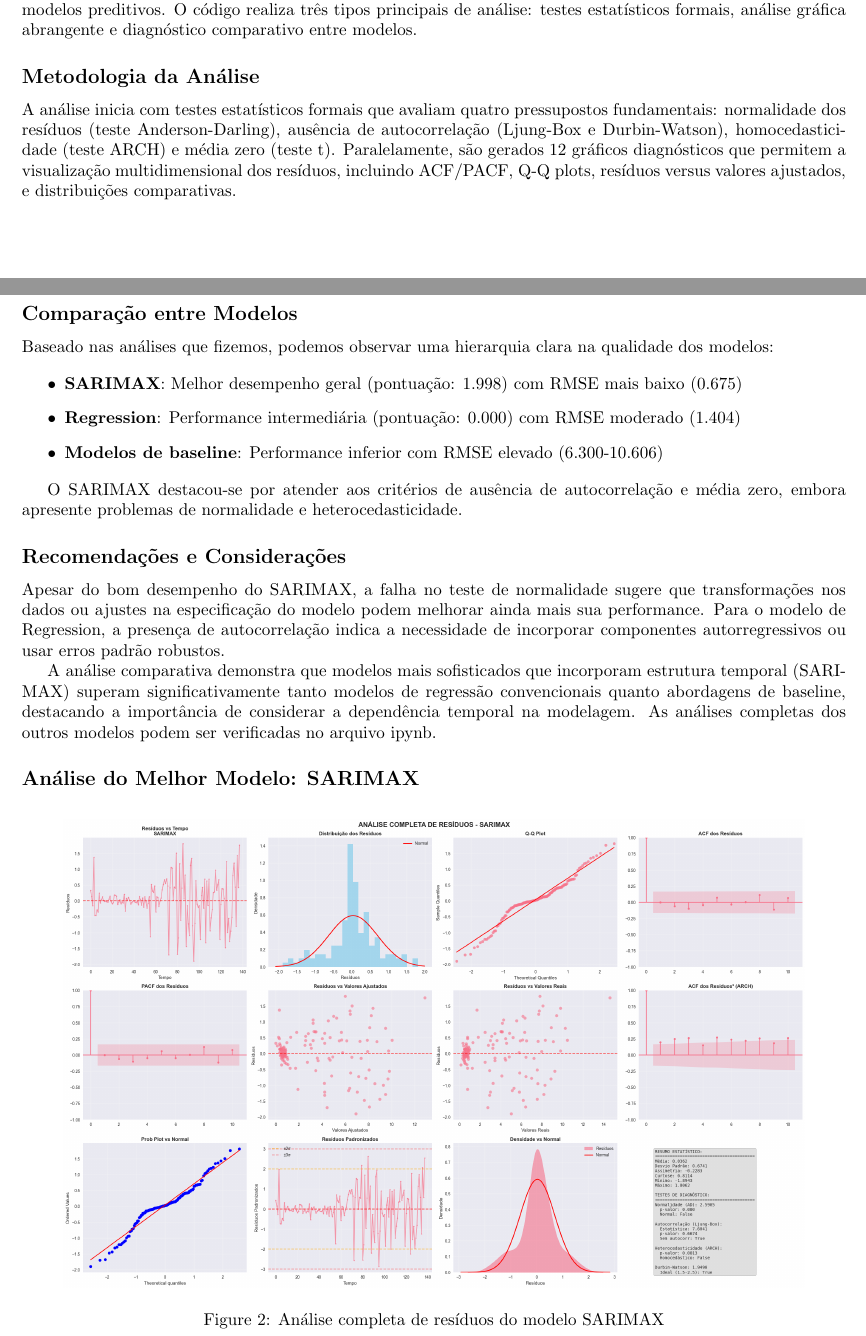
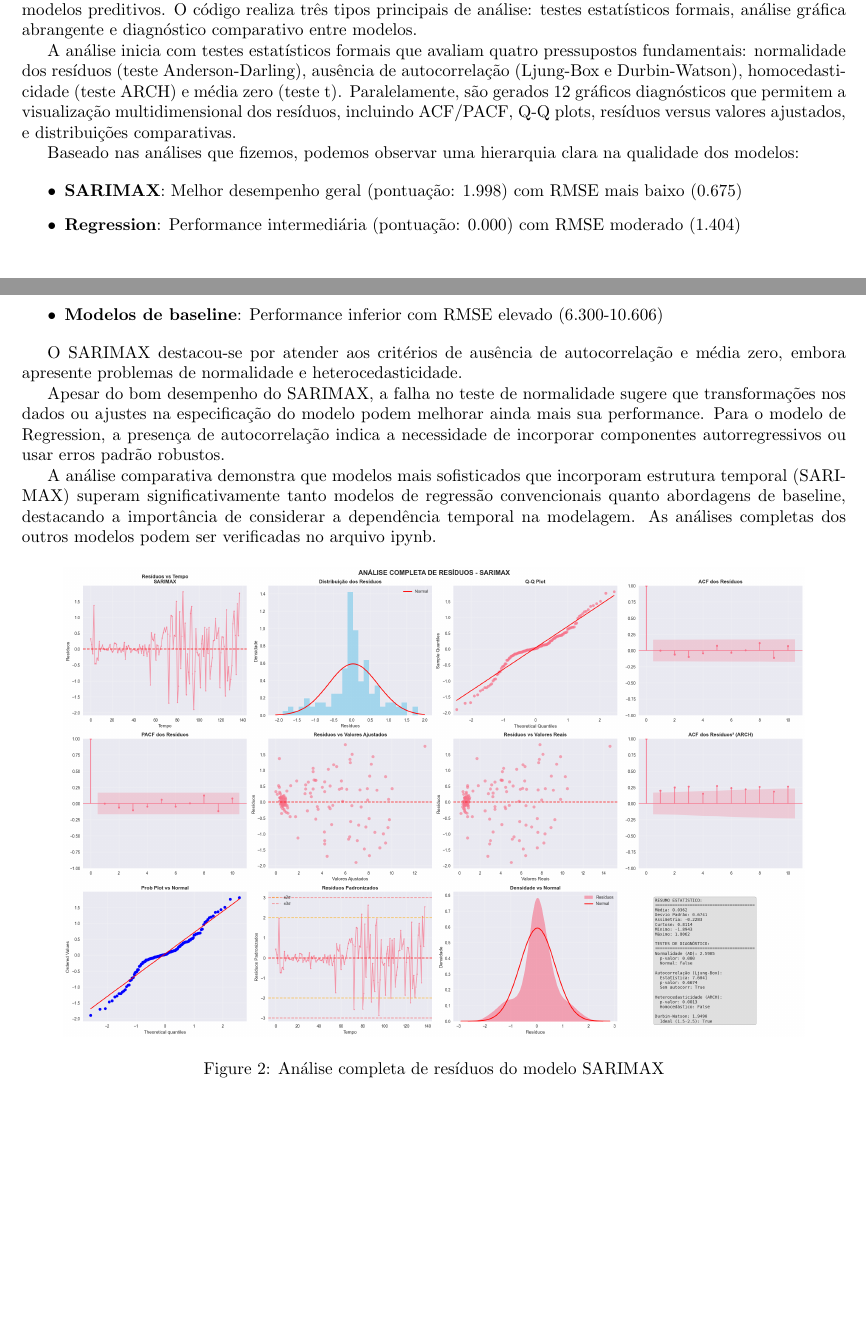
Before and after one commit to eduardammag/time-series, a LaTeX document (series_temporais.tex): two parts of pages 3 and 4 of 7 before the commit and two parts of pages 3 and 4 of 6 after it, joined at a grey line, cut so that both start at the same text, the shorter picture padded with empty space. Compiled offline with pdfLaTeX.

Commit message:
atualizando relatorio para dar 6 paginas

```diff
--- a/series_temporais.tex
+++ b/series_temporais.tex
@@ -137,11 +137,7 @@ Após a decomposição, a série ajustada sazonalmente mostrou-se muito semelhan
 
 Criamos uma classe chamada \texttt{ResidualAnalysis} que implementa uma análise completa e sistemática de resíduos para modelos de séries temporais, utilizando uma abordagem estatística rigorosa para avaliar a qualidade dos modelos preditivos. O código realiza três tipos principais de análise: testes estatísticos formais, análise gráfica abrangente e diagnóstico comparativo entre modelos.
 
-\subsection*{Metodologia da Análise}
-
 A análise inicia com testes estatísticos formais que avaliam quatro pressupostos fundamentais: normalidade dos resíduos (teste Anderson-Darling), ausência de autocorrelação (Ljung-Box e Durbin-Watson), homocedasticidade (teste ARCH) e média zero (teste t). Paralelamente, são gerados 12 gráficos diagnósticos que permitem a visualização multidimensional dos resíduos, incluindo ACF/PACF, Q-Q plots, resíduos versus valores ajustados, e distribuições comparativas.
-
-\subsection*{Comparação entre Modelos}
 
 Baseado nas análises que fizemos, podemos observar uma hierarquia clara na qualidade dos modelos:
 
@@ -153,13 +149,9 @@ Baseado nas análises que fizemos, podemos observar uma hierarquia clara na qual
 
 O SARIMAX destacou-se por atender aos critérios de ausência de autocorrelação e média zero, embora apresente problemas de normalidade e heterocedasticidade.
 
-\subsection*{Recomendações e Considerações}
-
 Apesar do bom desempenho do SARIMAX, a falha no teste de normalidade sugere que transformações nos dados ou ajustes na especificação do modelo podem melhorar ainda mais sua performance. Para o modelo de Regression, a presença de autocorrelação indica a necessidade de incorporar componentes autorregressivos ou usar erros padrão robustos.
 
 A análise comparativa demonstra que modelos mais sofisticados que incorporam estrutura temporal (SARIMAX) superam significativamente tanto modelos de regressão convencionais quanto abordagens de baseline, destacando a importância de considerar a dependência temporal na modelagem. As análises completas dos outros modelos podem ser verificadas no arquivo ipynb.
-
-\subsection*{Análise do Melhor Modelo: SARIMAX}
 
 \begin{figure}[H]
     \centering
```
Also changed, not shown: 1 other file.
